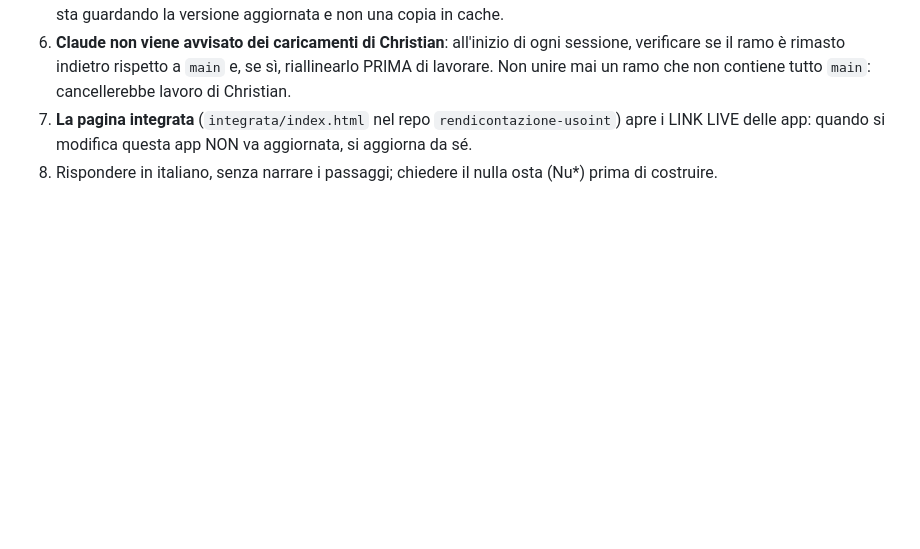
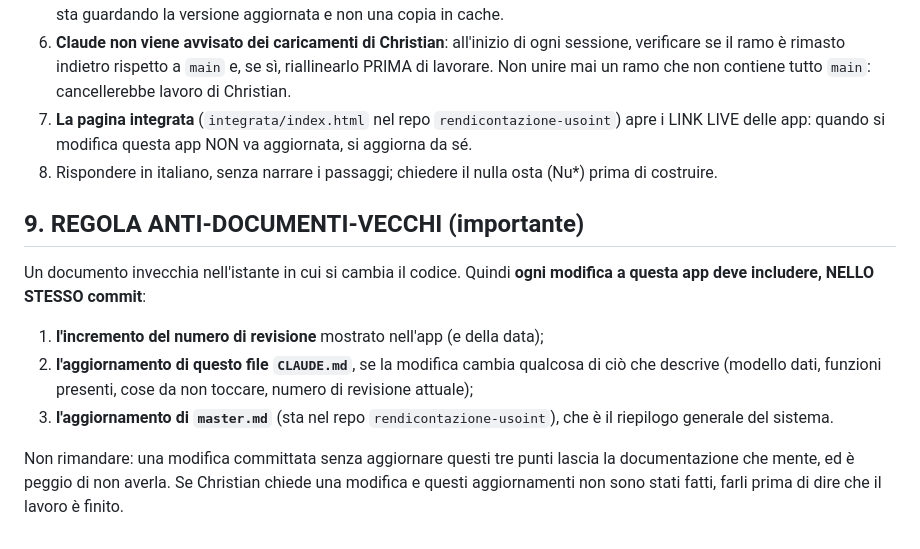
Before and after one commit to spazioireos/spazioireos-foglio-ore, a Markdown page: CLAUDE.md, the part around the change. Drawn GitHub-style; blank space fills up the shorter version.

Commit message:
CLAUDE.md: regola anti-documenti-vecchi
Ogni modifica a questa app deve aggiornare, nello stesso commit: il numero di revisione
mostrato nell'app, questo CLAUDE.md se cambia cio' che descrive, e master.md (nel repo
rendicontazione-usoint). Documentazione che mente e' peggio di nessuna documentazione.

Co-Authored-By: Claude Opus 5 <noreply@anthropic.com>
Claude-Session: https://claude.ai/code/session_016hRLgeJvLktiMFqGVhXeb5

```diff
--- a/CLAUDE.md
+++ b/CLAUDE.md
@@ -54,3 +54,19 @@ c'è solo una scorciatoia per aprirla.
 7. **La pagina integrata** (`integrata/index.html` nel repo `rendicontazione-usoint`) apre i LINK
    LIVE delle app: quando si modifica questa app NON va aggiornata, si aggiorna da sé.
 8. Rispondere in italiano, senza narrare i passaggi; chiedere il nulla osta (Nu*) prima di costruire.
+
+
+## 9. REGOLA ANTI-DOCUMENTI-VECCHI (importante)
+
+Un documento invecchia nell'istante in cui si cambia il codice. Quindi **ogni modifica a questa
+app deve includere, NELLO STESSO commit**:
+
+1. **l'incremento del numero di revisione** mostrato nell'app (e della data);
+2. **l'aggiornamento di questo file `CLAUDE.md`**, se la modifica cambia qualcosa di ciò che
+   descrive (modello dati, funzioni presenti, cose da non toccare, numero di revisione attuale);
+3. **l'aggiornamento di `master.md`** (sta nel repo `rendicontazione-usoint`), che è il riepilogo
+   generale del sistema.
+
+Non rimandare: una modifica committata senza aggiornare questi tre punti lascia la
+documentazione che mente, ed è peggio di non averla. Se Christian chiede una modifica e questi
+aggiornamenti non sono stati fatti, farli prima di dire che il lavoro è finito.
```
